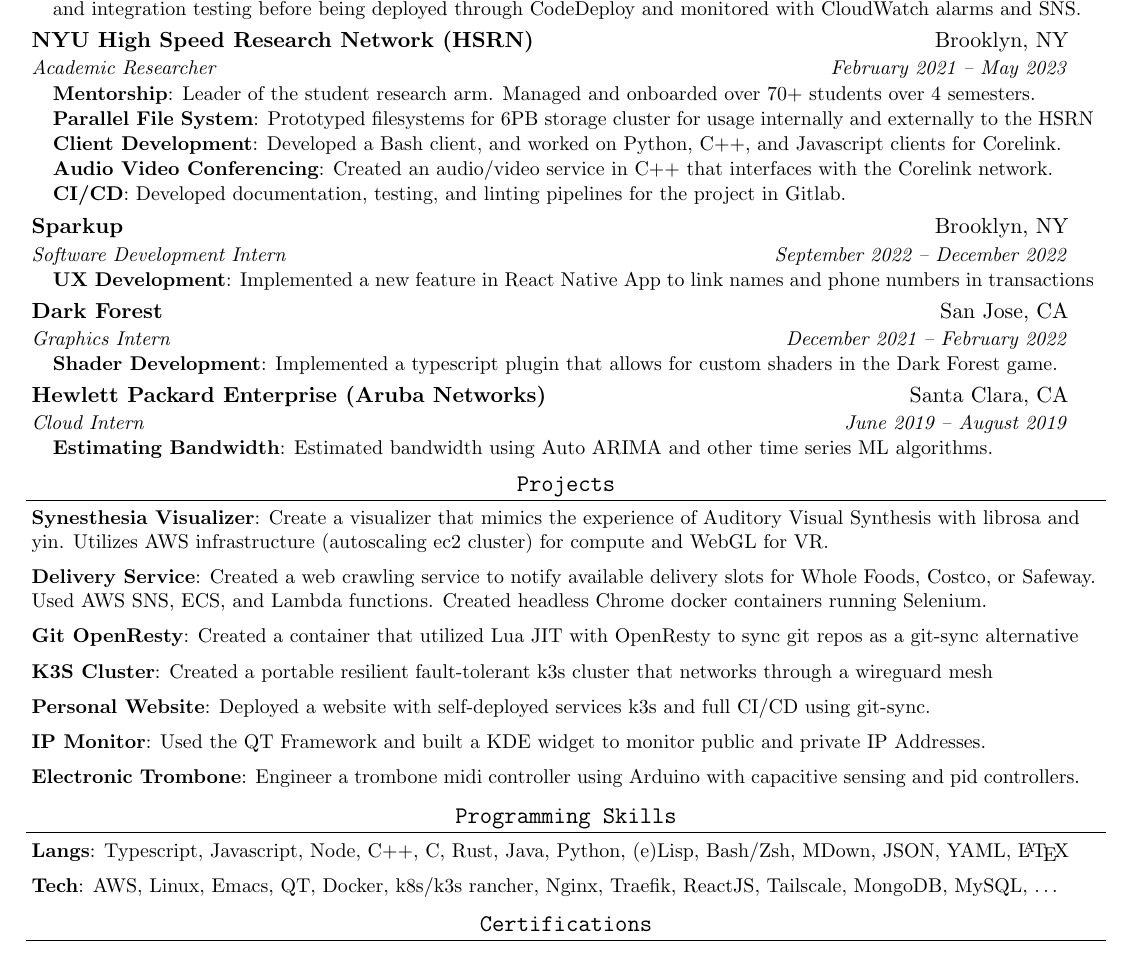
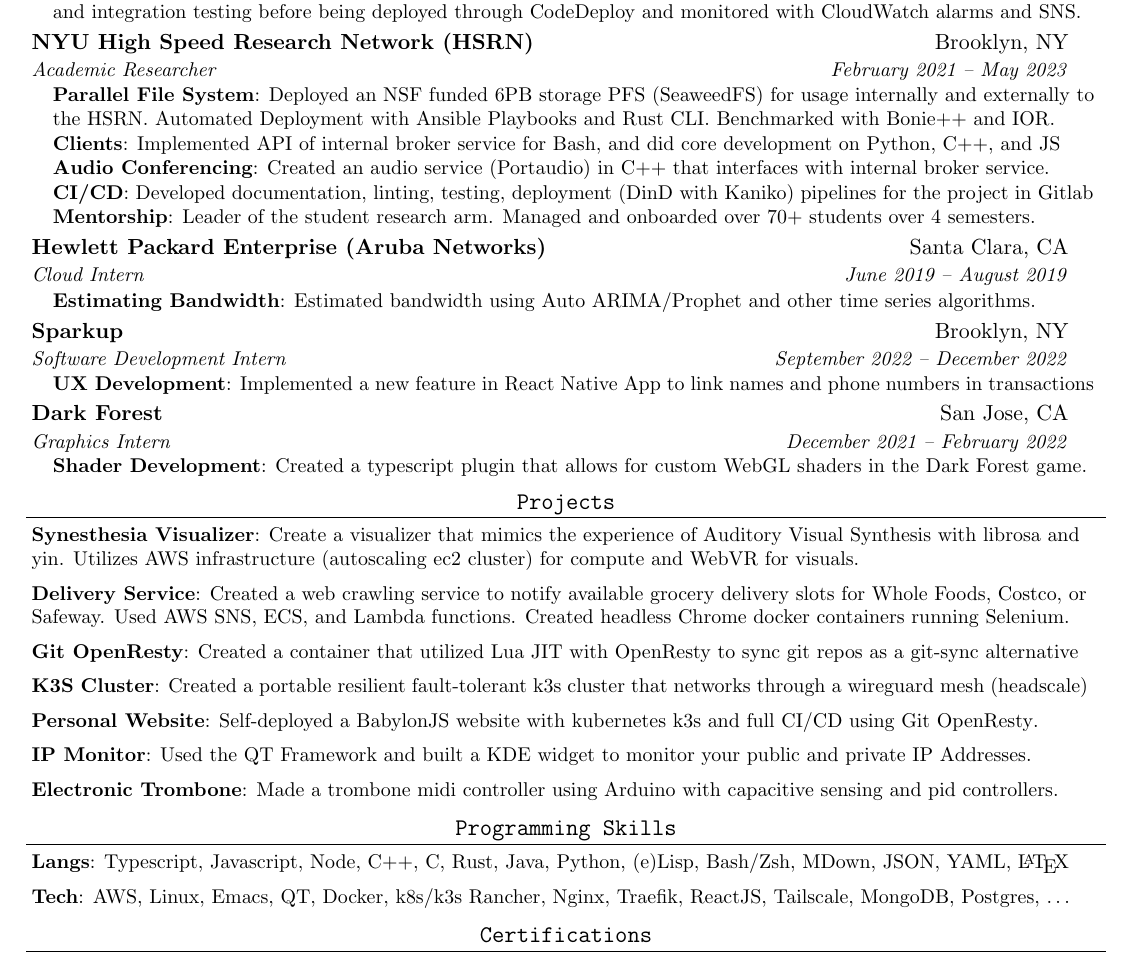
Before and after one commit to sachiniyer/resume, a LaTeX CV (resume.tex): part of the page, cut so that both start at the same text. Compiled offline with pdfLaTeX.

Commit message:
reorder some stuff and add a few more links in prep for new job cycle

```diff
--- a/resume.tex
+++ b/resume.tex
@@ -125,16 +125,24 @@
 {\href{https://www.nyu.edu/life/information-technology/research-computing-services/research-data-and-tools/high-speed-research-network-hsrn.html}{NYU High Speed Research Network (HSRN)}}{Brooklyn, NY}
 {Academic Researcher}{February 2021 -- May 2023}
 \resumeItemListStart
+\resumeItem{\href{https://www.nsf.gov/awardsearch/showAward?AWD_ID=2232817&HistoricalAwards=false}{Parallel File System}}
+{Deployed an \href{https://www.nsf.gov/awardsearch/showAward?AWD_ID=2232817&HistoricalAwards=false}{NSF} funded 6PB storage PFS (\href{https://github.com/seaweedfs/seaweedfs}{SeaweedFS}) for usage internally and externally to the HSRN. Automated Deployment with Ansible Playbooks and Rust CLI. Benchmarked with \href{https://sourceforge.net/projects/bonnie/}{Bonie++} and \href{https://github.com/hpc/ior}{IOR}.}
+\resumeItem{\href{https://dev.hpc.nyu.edu/corelink/corelink-client/}{Clients}}
+{Implemented API of \href{https://corelink.hsrn.nyu.edu/}{internal broker service} for Bash, and did core development on Python, C++, and JS}
+\resumeItem{\href{https://dev.hpc.nyu.edu/corelink/corelink-examples}{Audio Conferencing}}
+{Created an audio service (\href{http://portaudio.com/}{Portaudio}) in C++ that interfaces with \href{https://corelink.hsrn.nyu.edu/}{internal broker service}.}
+\resumeItem{\href{https://dev.hpc.nyu.edu/corelink/corelink-documentation/-/pipelines}{CI/CD}}
+{Developed documentation, linting, testing, deployment (\href{https://github.com/GoogleContainerTools/kaniko}{DinD with Kaniko}) pipelines for the project in \href{https://dev.hsrn.nyu.edu/}{Gitlab}}
 \resumeItem{\href{https://engineering.nyu.edu/research-innovation/student-research/vertically-integrated-projects/vip-teams/nyu-holodeck-high-speed-research-network}{Mentorship}}
 {Leader of the student research arm. Managed and onboarded over 70+ students over 4 semesters.}
-\resumeItem{\href{https://dev.hsrn.nyu.edu/hsrn-projects/mediastorage/}{Parallel File System}}
-{Prototyped filesystems for 6PB storage cluster for usage internally and externally to the HSRN}
-\resumeItem{\href{https://dev.hpc.nyu.edu/corelink/corelink-client/}{Client Development}}
-{Developed a Bash client, and worked on Python, C++, and Javascript clients for \href{https://corelink.hsrn.nyu.edu/}{Corelink}.}
-\resumeItem{\href{https://dev.hpc.nyu.edu/corelink/corelink-examples}{Audio Video Conferencing}}
-{Created an audio/video service in C++ that interfaces with the \href{https://corelink.hsrn.nyu.edu/}{Corelink} network.}
-\resumeItem{\href{https://dev.hpc.nyu.edu/corelink/corelink-documentation/-/pipelines}{CI/CD}}
-{Developed documentation, testing, and linting pipelines for the project in \href{https://dev.hsrn.nyu.edu/}{Gitlab}.}
+\resumeItemListEnd
+
+\resumeSubheading
+{\href{https://www.arubanetworks.com/company/about-us/}{Hewlett Packard Enterprise (Aruba Networks)}}{Santa Clara, CA}
+{Cloud Intern}{June 2019 -- August 2019}
+\resumeItemListStart
+\resumeItem{Estimating Bandwidth}
+{Estimated bandwidth using \href{https://en.wikipedia.org/wiki/Autoregressive_integrated_moving_average}{Auto ARIMA}/\href{https://facebook.github.io/prophet/}{Prophet} and other time series algorithms.}
 \resumeItemListEnd
 
 \resumeSubheading
@@ -150,16 +158,9 @@
 {Graphics Intern}{December 2021 -- February 2022}
 \resumeItemListStart
 \resumeItem{\href{https://blog.zkga.me/renderer-plugin-contest}{Shader Development}}
-{Implemented a typescript plugin that allows for custom shaders in the Dark Forest game.}
+{Created a typescript plugin that allows for custom WebGL shaders in the Dark Forest game.}
 \resumeItemListEnd
 
-\resumeSubheading
-{\href{https://www.arubanetworks.com/company/about-us/}{Hewlett Packard Enterprise (Aruba Networks)}}{Santa Clara, CA}
-{Cloud Intern}{June 2019 -- August 2019}
-\resumeItemListStart
-\resumeItem{Estimating Bandwidth}
-{Estimated bandwidth using \href{https://en.wikipedia.org/wiki/Autoregressive_integrated_moving_average}{Auto ARIMA} and \href{https://facebook.github.io/prophet/}{other time series ML algorithms}.}
-\resumeItemListEnd
 \resumeSubHeadingListEnd
 
 
@@ -168,25 +169,25 @@
 \resumeSubHeadingListStart
 
 \resumeItem{\href{https://github.com/sachiniyer/SynesthesiaVisualizer}{Synesthesia Visualizer}}
-{Create a visualizer that mimics the experience of Auditory Visual Synthesis with librosa and yin. Utilizes AWS infrastructure (autoscaling ec2 cluster) for compute and WebGL for VR.}
+{Create a visualizer that mimics the experience of Auditory Visual Synthesis with \href{https://librosa.org/}{librosa} and \href{http://audition.ens.fr/adc/pdf/2002_JASA_YIN.pdf}{yin}. Utilizes AWS infrastructure (\href{https://aws.amazon.com/ecs/}{autoscaling ec2 cluster}) for compute and \href{https://developer.mozilla.org/en-US/docs/Games/Techniques/3D_on_the_web/WebVR}{WebVR} for visuals.}
 
 \resumeItem{\href{https://github.com/sachiniyer/delivery-service}{Delivery Service}}
-{Created a web crawling service to notify available delivery slots for Whole Foods, Costco, or Safeway. Used AWS SNS, ECS, and Lambda functions. Created headless Chrome docker containers running Selenium.}
+{Created a web crawling service to notify available grocery delivery slots for Whole Foods, Costco, or Safeway. Used AWS \href{https://aws.amazon.com/sns/}{SNS}, \href{https://aws.amazon.com/ecs/}{ECS}, and \href{https://docs.aws.amazon.com/lambda/index.html}{Lambda functions}. Created \href{https://hub.docker.com/r/browserless/chrome/}{headless Chrome docker containers} running \href{https://www.selenium.dev/}{Selenium}.}
 
 \resumeItem{\href{https://github.com/sachiniyer/git-openresty}{Git OpenResty}}
-{Created a container that utilized Lua JIT with \href{https://openresty.org/en/}{OpenResty} to sync git repos as a \href{https://github.com/kubernetes/git-sync}{git-sync} alternative}
+{Created a container that utilized \href{https://luajit.org/}{Lua JIT} with \href{https://openresty.org/en/}{OpenResty} to sync git repos as a \href{https://github.com/kubernetes/git-sync}{git-sync} alternative}
 
 \resumeItem{\href{https://github.com/sachiniyer/cheap_portable_k3s}{K3S Cluster}}
-{Created a portable resilient fault-tolerant k3s cluster that networks through a wireguard mesh}
+{Created a portable resilient fault-tolerant \href{https://k3s.io/}{k3s cluster} that networks through a wireguard mesh (\href{https://github.com/juanfont/headscale}{headscale})}
 
 \resumeItem{\href{https://sachiniyer.com}{Personal Website}}
-{Deployed a website with \href{https://github.com/sachiniyer/cheap_portable_k3s\#applications}{self-deployed services} \href{https://github.com/sachiniyer/cheap_portable_k3s/blob/main/README.pdf}{k3s} and full CI/CD using \href{https://github.com/kubernetes/git-sync}{git-sync}.}
+{Self-deployed a \href{https://www.babylonjs.com/}{BabylonJS} website with \href{https://github.com/sachiniyer/cheap_portable_k3s\#applications}{kubernetes} \href{https://github.com/sachiniyer/cheap_portable_k3s/blob/main/README.pdf}{k3s} and \href{https://blog.sachiniyer.com/posts/post1/}{full CI/CD} using \href{https://github.com/kubernetes/git-sync}{Git OpenResty}.}
 
 \resumeItem{\href{https://github.com/sachiniyer/ip-monitor}{IP Monitor}}
-{Used the QT Framework and built a KDE widget to monitor public and private IP Addresses.}
+{Used the \href{https://www.qt.io/product/framework}{QT Framework} and built a \href{https://kde.org/}{KDE} widget to monitor your public and private IP Addresses.}
 
 \resumeItem{\href{https://github.com/sachiniyer/Electric-Trombone}{Electronic Trombone}}
-{Engineer a trombone midi controller using Arduino with capacitive sensing and pid controllers.}
+{Made a trombone midi controller using Arduino with capacitive sensing and pid controllers.}
 
 \resumeSubHeadingListEnd
 
@@ -197,7 +198,7 @@
 \resumeItem{Langs}
 {\href{https://dev.hsrn.nyu.edu/corelink/corelink-examples/-/tree/dev/example-browser}{Typescript}, \href{https://dev.hsrn.nyu.edu/corelink/corelink-examples/-/tree/dev/client-examples/javascript/simple_udp}{Javascript}, \href{https://github.com/sachiniyer/control_display/tree/main/control_display_site}{Node}, \href{https://github.com/sachiniyer/circular_buffer}{C++}, C, \href{https://github.com/sachiniyer/rustlings-solutions}{Rust}, Java, \href{https://dev.hsrn.nyu.edu/corelink/corelink-examples/-/tree/dev/client-examples/python/simple_tcp}{Python}, \href{https://github.com/sachiniyer/emacs/blob/old-config/.emacs}{(e)Lisp}, \href{https://dev.hsrn.nyu.edu/corelink/corelink-client/-/tree/dev/bash}{Bash/Zsh}, \href{https://dev.hsrn.nyu.edu/corelink/corelink-documentation/-/tree/master/docs}{MDown}, JSON, \href{https://github.com/sachiniyer/control_display/blob/main/control_display_site/deployment.yaml}{YAML}, \href{https://github.com/sachiniyer/resume/blob/master/resume.tex}{\LaTeX}} % chktex 36
 \resumeItem{Tech}
-{\href{https://www.credly.com/badges/ef46fdf4-2c55-474d-a963-9ee14107160f}{AWS}, \href{https://github.com/sachiniyer/resume/tree/master/environment}{Linux}, \href{https://github.com/sachiniyer/emacs}{Emacs}, \href{https://github.com/sachiniyer/ip-monitor}{QT}, \href{https://github.com/sachiniyer/git-openresty/blob/main/Dockerfile}{Docker}, \href{https://github.com/sachiniyer/cheap_portable_k3s/blob/main/README.pdf}{k8s/k3s rancher}, \href{https://github.com/sachiniyer/cheap_portable_k3s/blob/main/nginx.conf}{Nginx}, Traefik, \href{https://resow.sachiniyer.com}{ReactJS}, \href{https://github.com/sachiniyer/cheap_portable_k3s/blob/main/README.pdf}{Tailscale}, \href{https://github.com/agiledev-students-fall2022/final-project-team-resow/tree/master/back-end/models}{MongoDB}, MySQL, \ldots}
+{\href{https://www.credly.com/badges/ef46fdf4-2c55-474d-a963-9ee14107160f}{AWS}, \href{https://github.com/sachiniyer/resume/tree/master/environment}{Linux}, \href{https://github.com/sachiniyer/emacs}{Emacs}, \href{https://github.com/sachiniyer/ip-monitor}{QT}, \href{https://github.com/sachiniyer/git-openresty/blob/main/Dockerfile}{Docker}, \href{https://github.com/sachiniyer/cheap_portable_k3s/blob/main/README.pdf}{k8s/k3s Rancher}, \href{https://github.com/sachiniyer/cheap_portable_k3s/blob/main/nginx.conf}{Nginx}, Traefik, \href{https://resow.sachiniyer.com}{ReactJS}, \href{https://github.com/sachiniyer/cheap_portable_k3s/blob/main/README.pdf}{Tailscale}, \href{https://github.com/agiledev-students-fall2022/final-project-team-resow/tree/master/back-end/models}{MongoDB}, Postgres, \ldots}
 \resumeSubHeadingListEnd{}
 
 
```
Also changed, not shown: resume.pdf, 1 other file.
